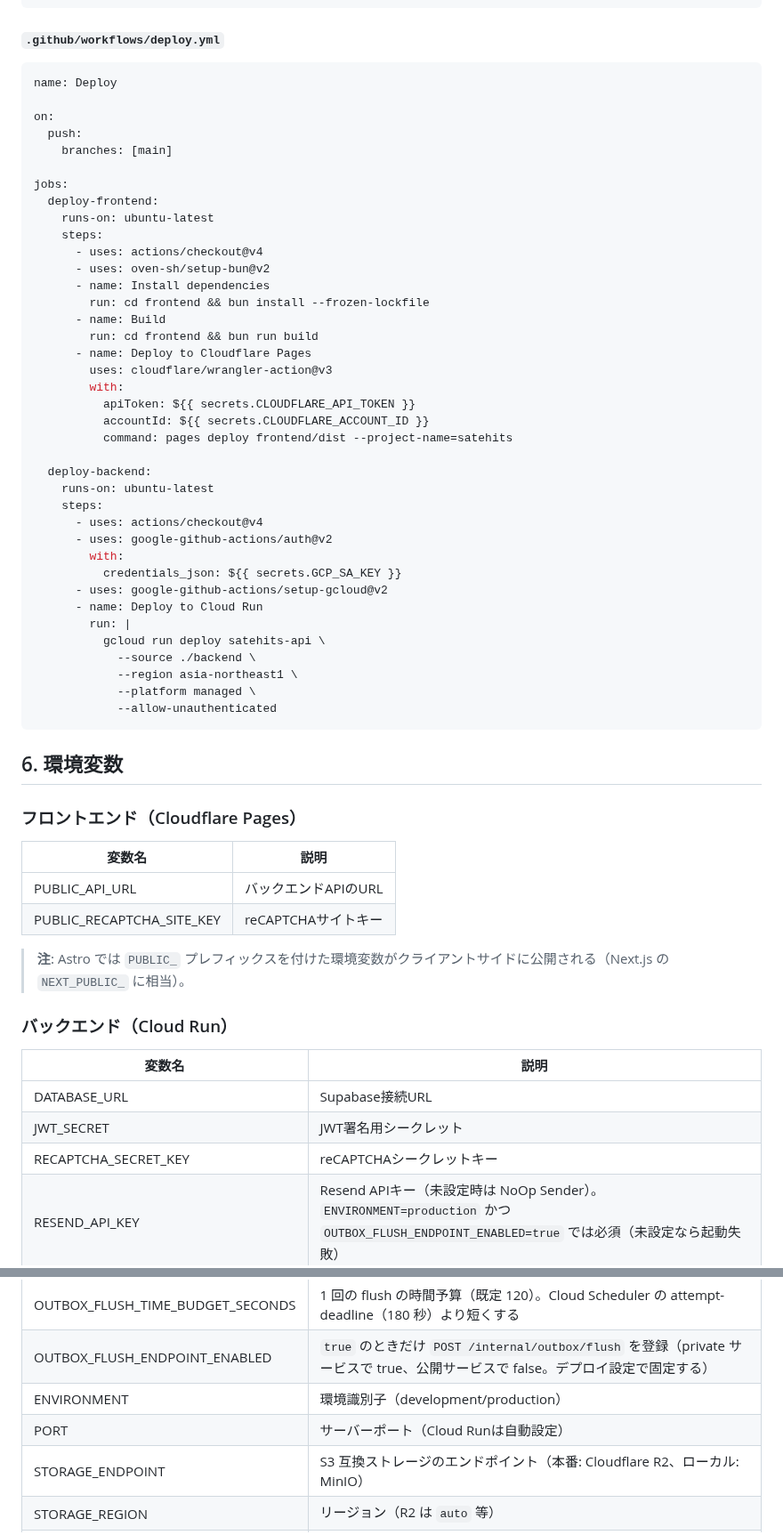
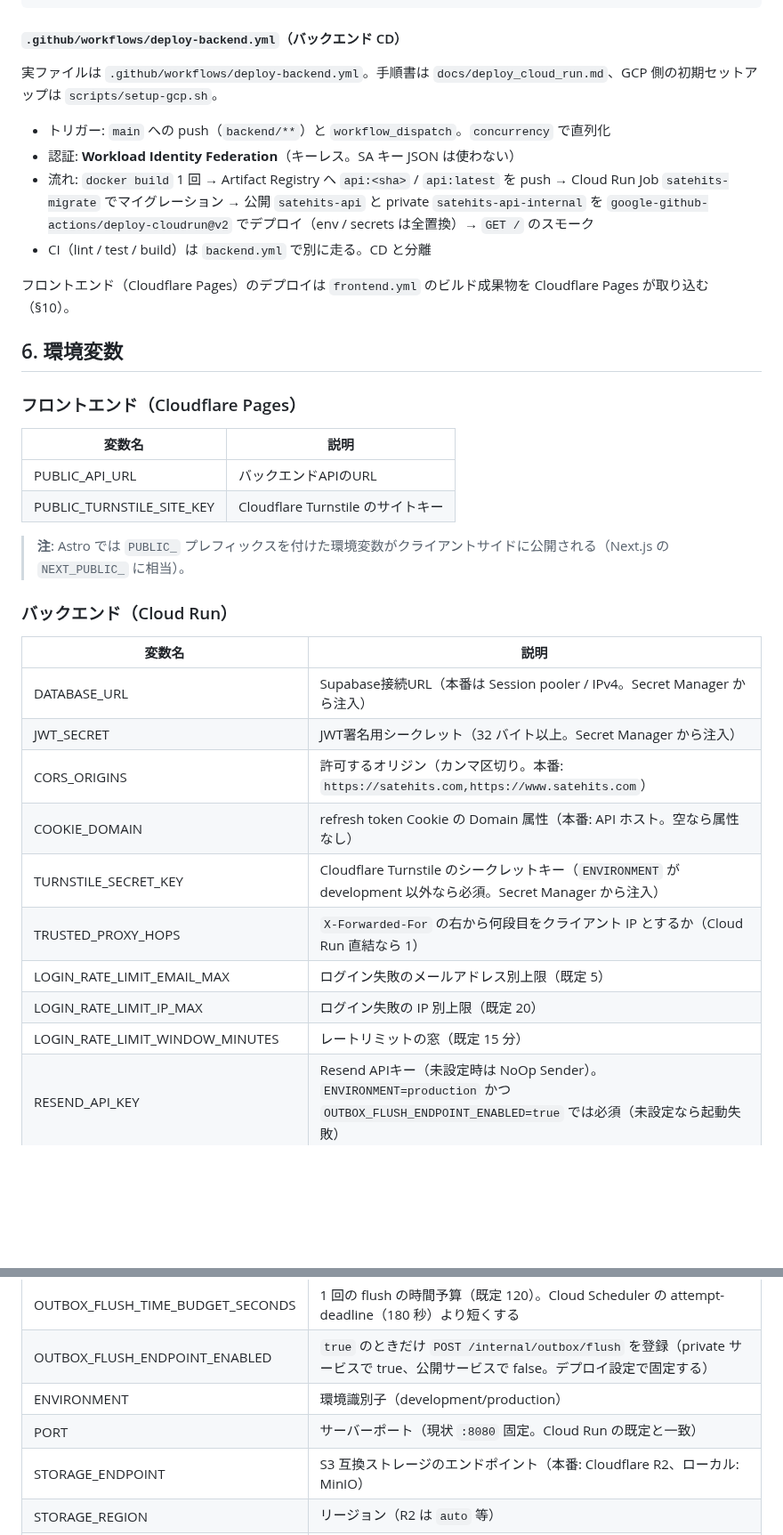
Before and after one commit to cergijame101007/satehits, a Markdown page: docs/infrastructure.md, 2 parts joined by grey strips. Shown at 89% size. GitHub-like rendering; blank space fills up the shorter version.

Commit message:
docs: インフラ docs と ADR-011 を CD 実装に合わせて更新

````diff
--- a/docs/infrastructure.md
+++ b/docs/infrastructure.md
@@ -321,48 +321,16 @@ jobs:
       - run: cd frontend && bun run build
 ```
 
-#### `.github/workflows/deploy.yml`
+#### `.github/workflows/deploy-backend.yml`（バックエンド CD）
 
-```yaml
-name: Deploy
+実ファイルは `.github/workflows/deploy-backend.yml`。手順書は `docs/deploy_cloud_run.md`、GCP 側の初期セットアップは `scripts/setup-gcp.sh`。
 
-on:
-  push:
-    branches: [main]
+- トリガー: `main` への push（`backend/**`）と `workflow_dispatch`。`concurrency` で直列化
+- 認証: **Workload Identity Federation**（キーレス。SA キー JSON は使わない）
+- 流れ: `docker build` 1 回 → Artifact Registry へ `api:<sha>` / `api:latest` を push → Cloud Run Job `satehits-migrate` でマイグレーション → 公開 `satehits-api` と private `satehits-api-internal` を `google-github-actions/deploy-cloudrun@v2` でデプロイ（env / secrets は全置換）→ `GET /` のスモーク
+- CI（lint / test / build）は `backend.yml` で別に走る。CD と分離
 
-jobs:
-  deploy-frontend:
-    runs-on: ubuntu-latest
-    steps:
-      - uses: actions/checkout@v4
-      - uses: oven-sh/setup-bun@v2
-      - name: Install dependencies
-        run: cd frontend && bun install --frozen-lockfile
-      - name: Build
-        run: cd frontend && bun run build
-      - name: Deploy to Cloudflare Pages
-        uses: cloudflare/wrangler-action@v3
-        with:
-          apiToken: ${{ secrets.CLOUDFLARE_API_TOKEN }}
-          accountId: ${{ secrets.CLOUDFLARE_ACCOUNT_ID }}
-          command: pages deploy frontend/dist --project-name=satehits
-
-  deploy-backend:
-    runs-on: ubuntu-latest
-    steps:
-      - uses: actions/checkout@v4
-      - uses: google-github-actions/auth@v2
-        with:
-          credentials_json: ${{ secrets.GCP_SA_KEY }}
-      - uses: google-github-actions/setup-gcloud@v2
-      - name: Deploy to Cloud Run
-        run: |
-          gcloud run deploy satehits-api \
-            --source ./backend \
-            --region asia-northeast1 \
-            --platform managed \
-            --allow-unauthenticated
-```
+フロントエンド（Cloudflare Pages）のデプロイは `frontend.yml` のビルド成果物を Cloudflare Pages が取り込む（§10）。
 
 ## 6. 環境変数
 
@@ -371,7 +339,7 @@ jobs:
 | 変数名 | 説明 |
 |--------|------|
 | PUBLIC_API_URL | バックエンドAPIのURL |
-| PUBLIC_RECAPTCHA_SITE_KEY | reCAPTCHAサイトキー |
+| PUBLIC_TURNSTILE_SITE_KEY | Cloudflare Turnstile のサイトキー |
 
 > **注**: Astro では `PUBLIC_` プレフィックスを付けた環境変数がクライアントサイドに公開される（Next.js の `NEXT_PUBLIC_` に相当）。
 
@@ -379,16 +347,22 @@ jobs:
 
 | 変数名 | 説明 |
 |--------|------|
-| DATABASE_URL | Supabase接続URL |
-| JWT_SECRET | JWT署名用シークレット |
-| RECAPTCHA_SECRET_KEY | reCAPTCHAシークレットキー |
+| DATABASE_URL | Supabase接続URL（本番は Session pooler / IPv4。Secret Manager から注入） |
+| JWT_SECRET | JWT署名用シークレット（32 バイト以上。Secret Manager から注入） |
+| CORS_ORIGINS | 許可するオリジン（カンマ区切り。本番: `https://satehits.com,https://www.satehits.com`） |
+| COOKIE_DOMAIN | refresh token Cookie の Domain 属性（本番: API ホスト。空なら属性なし） |
+| TURNSTILE_SECRET_KEY | Cloudflare Turnstile のシークレットキー（`ENVIRONMENT` が development 以外なら必須。Secret Manager から注入） |
+| TRUSTED_PROXY_HOPS | `X-Forwarded-For` の右から何段目をクライアント IP とするか（Cloud Run 直結なら 1） |
+| LOGIN_RATE_LIMIT_EMAIL_MAX | ログイン失敗のメールアドレス別上限（既定 5） |
+| LOGIN_RATE_LIMIT_IP_MAX | ログイン失敗の IP 別上限（既定 20） |
+| LOGIN_RATE_LIMIT_WINDOW_MINUTES | レートリミットの窓（既定 15 分） |
 | RESEND_API_KEY | Resend APIキー（未設定時は NoOp Sender）。`ENVIRONMENT=production` かつ `OUTBOX_FLUSH_ENDPOINT_ENABLED=true` では必須（未設定なら起動失敗） |
 | MAIL_FROM_ADDRESS | メール送信元アドレス（例: noreply@satehits.com） |
 | OUTBOX_BATCH_SIZE | 1 回の flush で処理する最大件数（既定 20） |
 | OUTBOX_FLUSH_TIME_BUDGET_SECONDS | 1 回の flush の時間予算（既定 120）。Cloud Scheduler の attempt-deadline（180 秒）より短くする |
 | OUTBOX_FLUSH_ENDPOINT_ENABLED | `true` のときだけ `POST /internal/outbox/flush` を登録（private サービスで true、公開サービスで false。デプロイ設定で固定する） |
 | ENVIRONMENT | 環境識別子（development/production） |
-| PORT | サーバーポート（Cloud Runは自動設定） |
+| PORT | サーバーポート（現状 `:8080` 固定。Cloud Run の既定と一致） |
 | STORAGE_ENDPOINT | S3 互換ストレージのエンドポイント（本番: Cloudflare R2、ローカル: MinIO） |
 | STORAGE_REGION | リージョン（R2 は `auto` 等） |
 | STORAGE_BUCKET | 画像バケット名 |
````
Also changed, not shown: CLAUDE.md (+4 -1 lines), docs/architecture_decision_records.md (+3 -0 lines).
